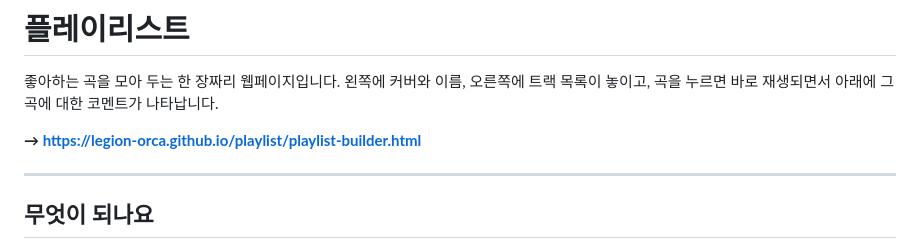
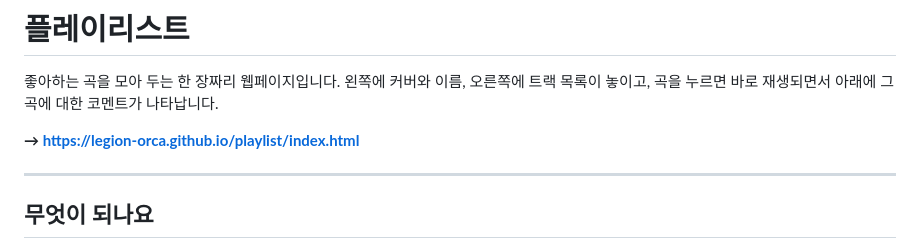
Before and after one commit to legion-orca/playlist, a Markdown page: README.md, the part around the change. Rendered like a GitHub page.

```diff
--- a/README.md
+++ b/README.md
@@ -3,7 +3,7 @@
 좋아하는 곡을 모아 두는 한 장짜리 웹페이지입니다.
 왼쪽에 커버와 이름, 오른쪽에 트랙 목록이 놓이고, 곡을 누르면 바로 재생되면서 아래에 그 곡에 대한 코멘트가 나타납니다.
 
-**→ https://legion-orca.github.io/playlist/playlist-builder.html**
+**→ https://legion-orca.github.io/playlist/index.html**
 
 ---
 
```
